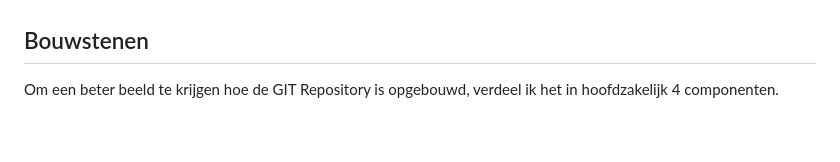
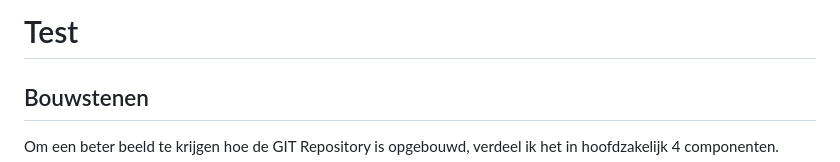
Before and after one commit to marc-aurai/Streamlit_template, a Markdown page: docs/README.md, the part around the change. Drawn GitHub-style; blank space fills up the shorter version.

```diff
--- a/docs/README.md
+++ b/docs/README.md
@@ -4,11 +4,13 @@ o { color: Orange }
 g { color: Green }
 b { color: Blue }
 </style>
+
 # Introductie
 *Author: Marc Blomvliet - Aurai* </br>
 Dit project is gestart als MVP voor Southfields (Project GPT3 - GPT3.5).
 Het doel van het project is om middels van play by play data, afkomstig van OPTA, voetbal wedstrijdsamenvattingen te genereren met een Language model.
 
+# <g>Test</g>
 ## Bouwstenen
 Om een beter beeld te krijgen hoe de GIT Repository is opgebouwd, verdeel ik het in hoofdzakelijk 4 componenten. </br>
 - ESPN Scraper om Wedstrijd samenvattingen te vergaren */espn_scraper*
```
